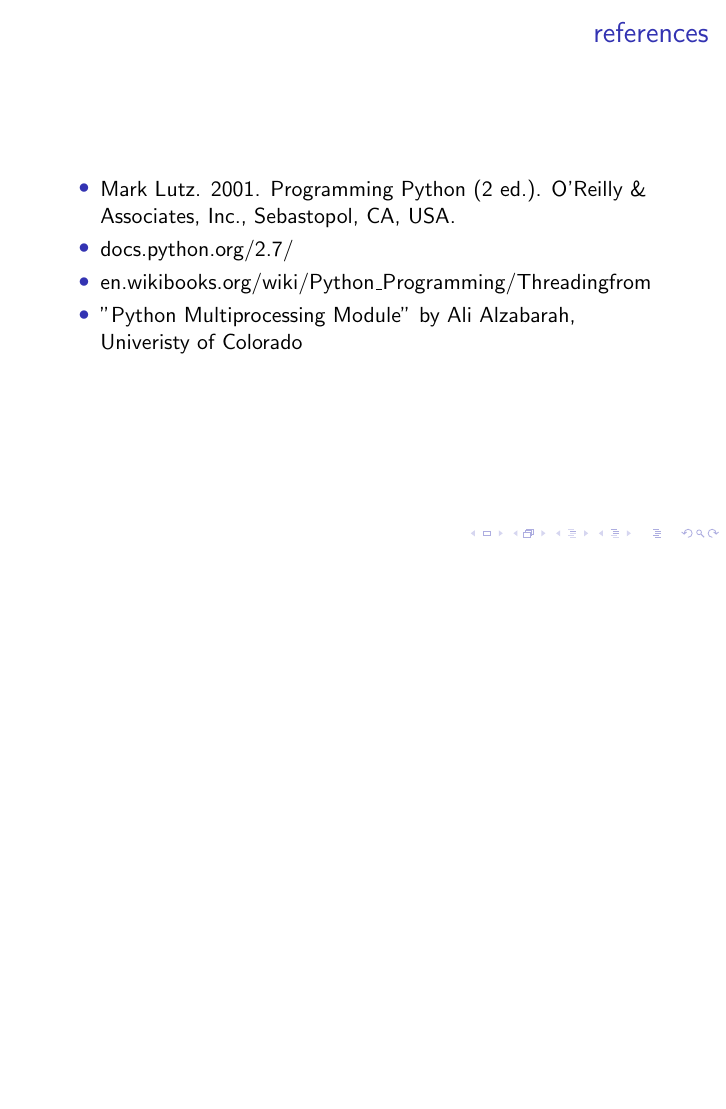
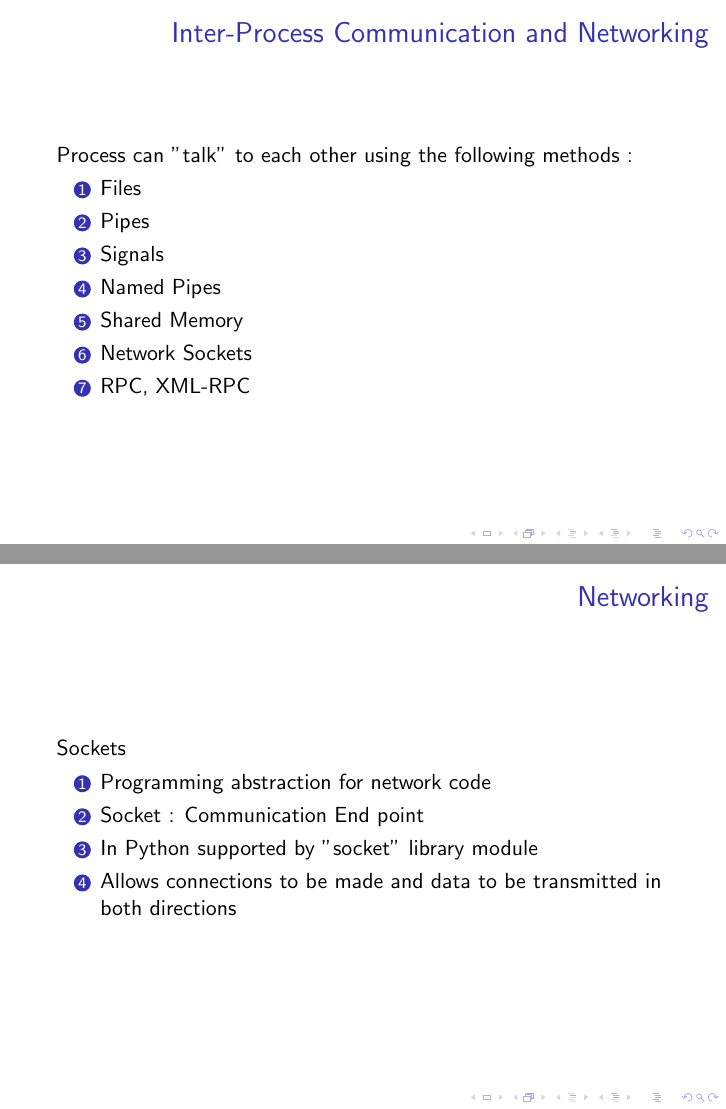
Before and after one commit to ChrisQuignon/AST-Python, LaTeX slides (AST-ST-2014-Python-MallikNaazareNairQuignon-3/tex/AST-ST-2014-Python-MallikNaazareNairQuignon-3.tex): page 7 of 7 before the commit and pages 6 and 7 of 8 after it, the two joined at a grey line, the shorter picture padded with empty space. Compiled offline with pdfLaTeX.

Commit message:
Added IPC and Networking

```diff
--- a/AST-ST-2014-Python-MallikNaazareNairQuignon-3/tex/AST-ST-2014-Python-MallikNaazareNairQuignon-3.tex
+++ b/AST-ST-2014-Python-MallikNaazareNairQuignon-3/tex/AST-ST-2014-Python-MallikNaazareNairQuignon-3.tex
@@ -115,7 +115,28 @@
 %Deebul
 \begin{frame}[fragile]
 \frametitle{Inter-Process Communication and Networking}
+{Process can "talk" to each other using the following methods :}
+\begin{enumerate}
+ \item Files
+ \item Pipes
+ \item Signals
+ \item Named Pipes
+ \item Shared Memory
+ \item Network Sockets
+ \item RPC, XML-RPC
+\end{enumerate}
 
+\end{frame}
+
+\begin{frame}[fragile]
+\frametitle{ Networking}
+{Sockets}
+\begin{enumerate}
+ \item Programming abstraction for network code
+ \item Socket : Communication End point
+ \item In Python supported by "socket" library module
+ \item Allows connections to be made and data to be transmitted in both directions
+\end{enumerate}
 \end{frame}
 
 \begin{frame}
```
